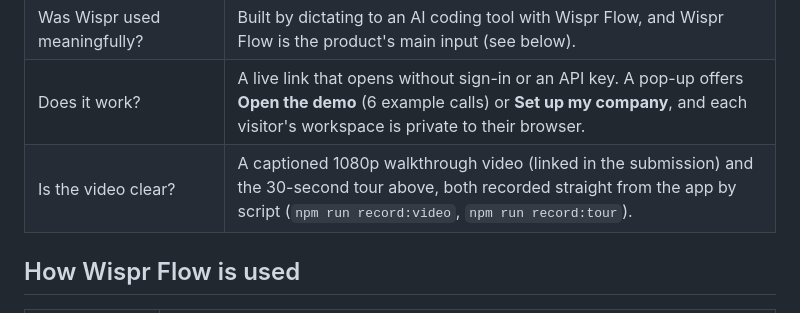
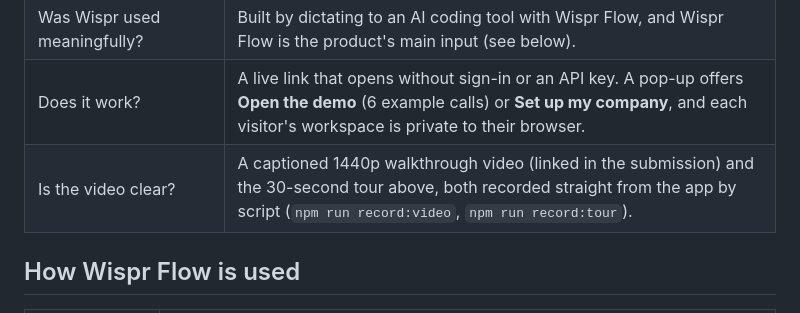
Before and after one commit to Utkarsh2730/sayso, a Markdown page: README.md, the part around the change. Rendered like a GitHub page.

Commit message:
README: the walkthrough video is now 1440p

```diff
--- a/README.md
+++ b/README.md
@@ -102,7 +102,7 @@ Sayso replaces the form with your voice. You talk; it writes the record.
 | Does it solve a real problem in your work? | Built for the author's own post-call admin. `/proof` tracks real use: calls logged, minutes saved, field completeness and Wispr Flow recaps. |
 | Was Wispr used meaningfully? | Built by dictating to an AI coding tool with Wispr Flow, and Wispr Flow is the product's main input (see below). |
 | Does it work? | A live link that opens without sign-in or an API key. A pop-up offers **Open the demo** (6 example calls) or **Set up my company**, and each visitor's workspace is private to their browser. |
-| Is the video clear? | A captioned 1080p walkthrough video (linked in the submission) and the 30-second tour above, both recorded straight from the app by script (`npm run record:video`, `npm run record:tour`). |
+| Is the video clear? | A captioned 1440p walkthrough video (linked in the submission) and the 30-second tour above, both recorded straight from the app by script (`npm run record:video`, `npm run record:tour`). |
 
 ## How Wispr Flow is used
 
```
